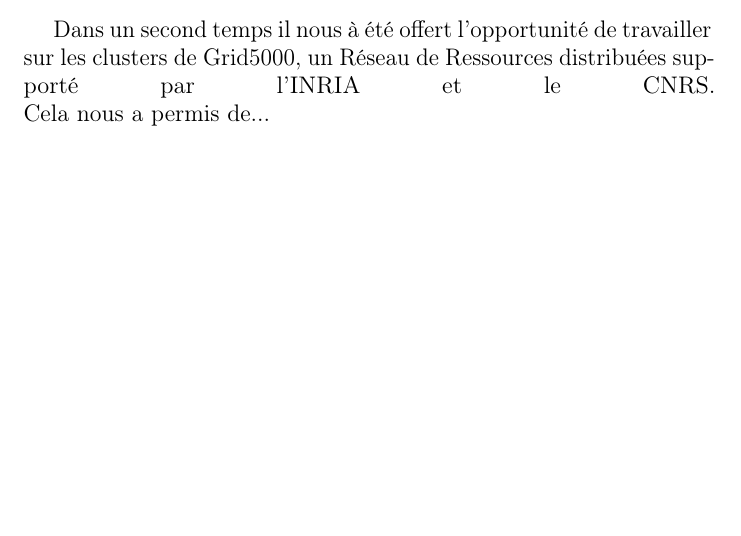
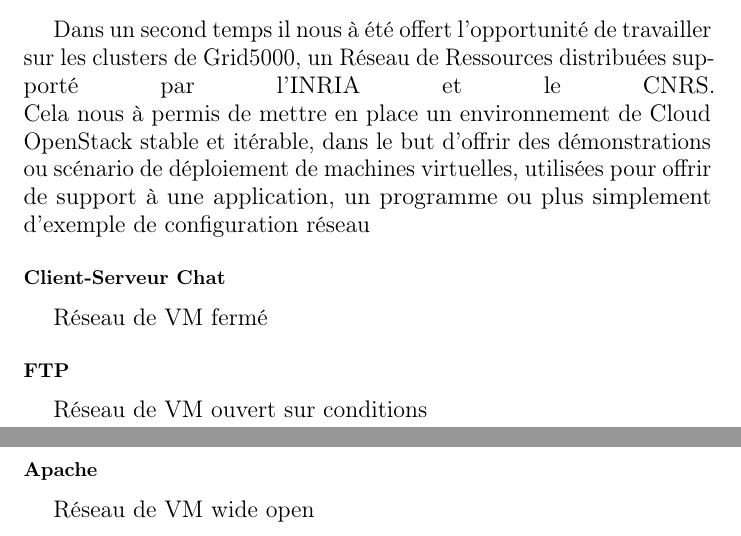
Before and after one commit to Doume3/oposum, a LaTeX document (Rapport.tex): part of page 6 of 10 before the commit and two parts of pages 6 and 7 of 11 after it, the two joined at a grey line, cut so that both start at the same text, the shorter picture padded with empty space. Compiled offline with pdfLaTeX.

Commit message:
~rapport

```diff
--- a/Rapport.tex
+++ b/Rapport.tex
@@ -99,8 +99,16 @@
         \subsection{Multi-nodes}
             Dans un second temps il nous à été offert l'opportunité de travailler sur les clusters
             de Grid5000, un Réseau de Ressources distribuées supporté par l'INRIA et le CNRS.\break
-            Cela nous a permis de...
-
+            Cela nous à permis de mettre en place un environnement de Cloud OpenStack stable et itérable,
+						dans le but d'offrir des démonstrations ou scénario de déploiement de machines virtuelles,
+						utilisées pour offrir de support à une application, un programme ou plus simplement d'exemple de
+						configuration réseau~
+					\subsubsection{Client-Serveur Chat}
+						Réseau de VM fermé
+					\subsubsection{FTP}
+						Réseau de VM ouvert sur conditions
+					\subsubsection{Apache}
+						Réseau de VM wide open
 
 % --------------- 3 ---------------
 \chapter{Problèmes rencontrés}
```
